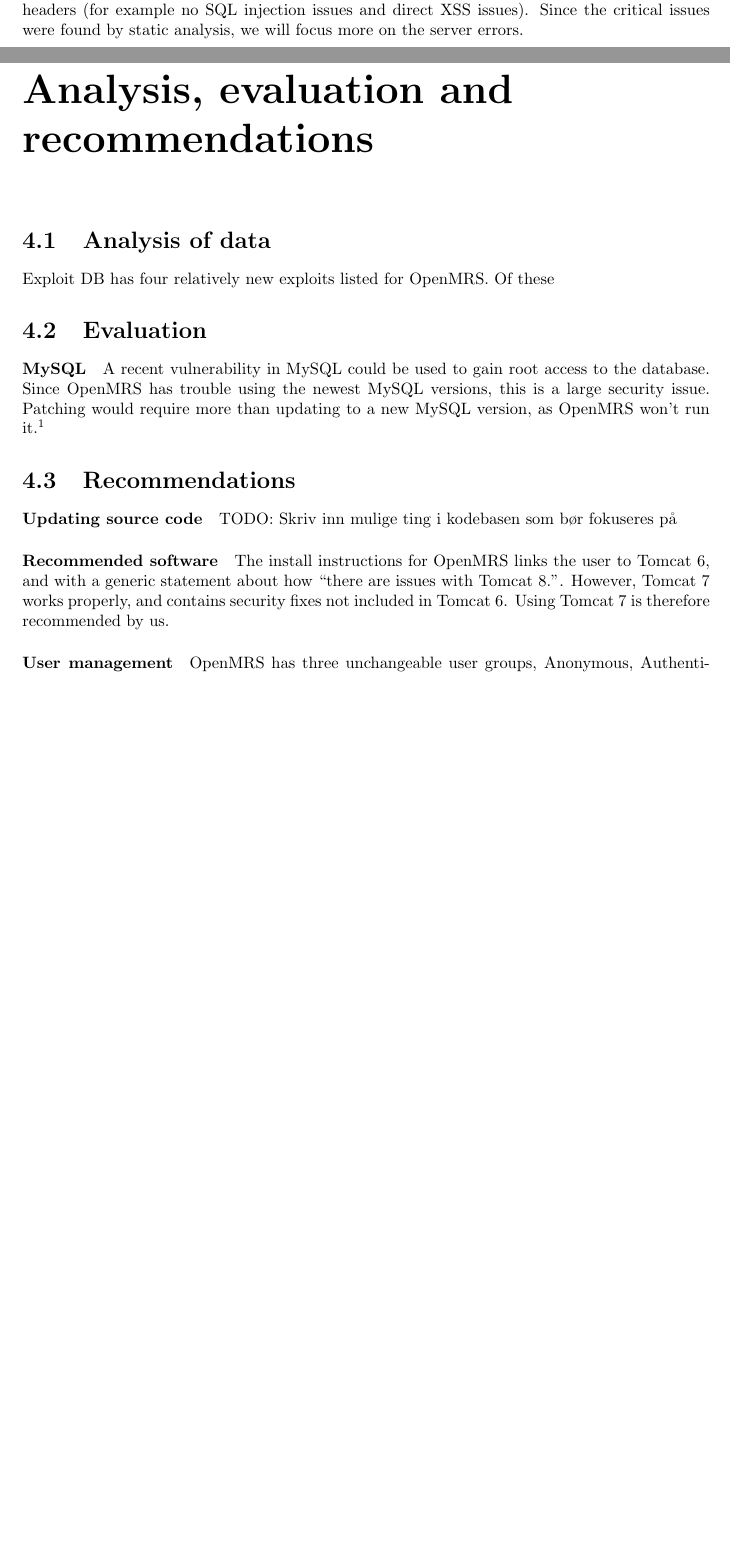
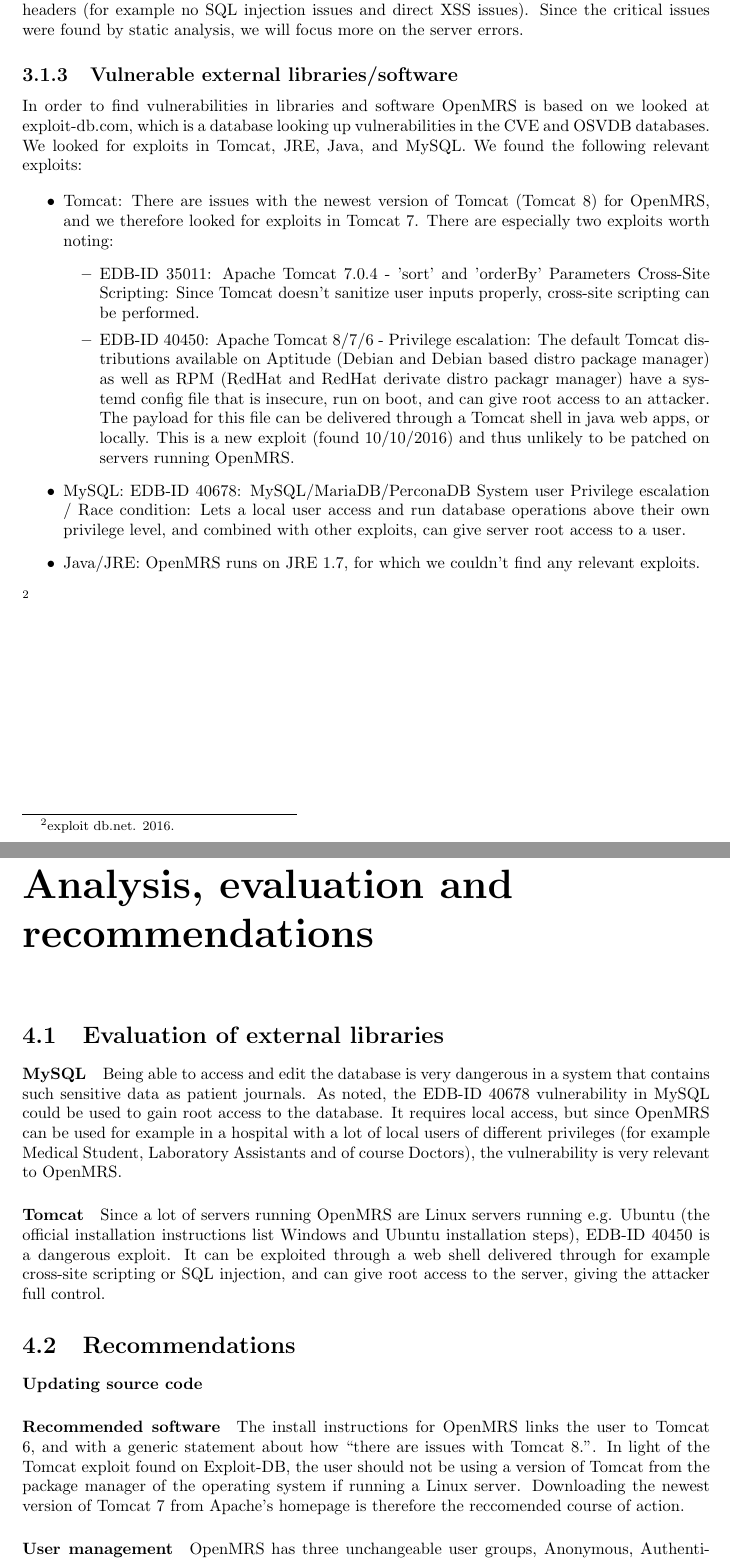
Before and after one commit to syvsto/INF226, a LaTeX document (PDF/innlevering.tex): two parts of pages 14 and 15 of 16, joined at a grey line, cut so that both start at the same text, the shorter picture padded with empty space. Compiled offline with pdfLaTeX.

Commit message:
External libraries

```diff
--- a/PDF/innlevering.tex
+++ b/PDF/innlevering.tex
@@ -642,28 +642,67 @@
 issues). Since the critical issues were found by static analysis, we will focus
 more on the server errors.
 
+\subsection{Vulnerable external libraries/software}
+In order to find vulnerabilities in libraries and software OpenMRS is based on
+we looked at exploit-db.com, which is a database looking up vulnerabilities in
+the CVE and OSVDB databases. We looked for exploits in Tomcat, JRE, Java, and
+MySQL. We found the following relevant exploits:
+
+\begin{itemize}
+\item Tomcat: There are issues with the newest version of Tomcat (Tomcat 8) for
+  OpenMRS, and we therefore looked for exploits in Tomcat 7. There are
+  especially two exploits worth noting:
+  \begin{itemize}
+    \item EDB-ID 35011: Apache Tomcat 7.0.4 - 'sort' and 'orderBy' Parameters Cross-Site Scripting:
+      Since Tomcat doesn't sanitize user inputs properly, cross-site scripting
+      can be performed.
+    \item EDB-ID 40450: Apache Tomcat 8/7/6 - Privilege escalation: The default
+      Tomcat distributions available on Aptitude (Debian and Debian based distro
+      package manager) as well as RPM (RedHat and RedHat derivate distro packagr
+      manager) have a systemd config file that is insecure, run on boot, and can give
+      root access to an attacker. The payload for this file can be delivered
+      through a Tomcat shell in java web apps, or locally. This is a new exploit
+      (found 10/10/2016) and thus unlikely to be patched on servers running OpenMRS.
+  \end{itemize}
+\item MySQL: EDB-ID 40678: MySQL/MariaDB/PerconaDB System user Privilege
+  escalation / Race condition:
+  Lets a local user access and run database operations above their own privilege
+  level, and combined with other exploits, can give server root access to a user.
+
+\item Java/JRE: OpenMRS runs on JRE 1.7, for which we couldn't find any relevant exploits.
+\end{itemize}\autocite[]{exploitdb}
+
 %  LocalWords:  XSS OWASP Servlet CloudFlare OpenMRS FindBugs
 \chapter{Analysis, evaluation and recommendations}
-\section{Analysis of data}
 
-Exploit DB has four relatively new exploits listed for OpenMRS. Of these
+\section{Evaluation of external libraries}
+\paragraph{MySQL}
+Being able to access and edit the database is very dangerous in a system that
+contains such sensitive data as patient journals.
+As noted, the EDB-ID 40678 vulnerability in MySQL could be used to gain root
+access to the database. It requires local access, but since OpenMRS can be used
+for example in a hospital with a lot of local users of different privileges (for
+example Medical Student, Laboratory Assistants and of course Doctors), the
+vulnerability is very relevant to OpenMRS.
 
-\section{Evaluation}
-\paragraph{MySQL}
-A recent vulnerability in MySQL could be used to gain root access to the
-database. Since OpenMRS has trouble using the newest MySQL versions, this is a
-large security issue. Patching would require more than updating to a new MySQL
-version, as OpenMRS won't run it. \autocite[]{Threatpost}
+\paragraph{Tomcat}
+Since a lot of servers running OpenMRS are Linux servers running e.g. Ubuntu
+(the official installation instructions list Windows and Ubuntu installation
+steps), EDB-ID 40450 is a dangerous exploit. It can be exploited through a web
+shell delivered through for example cross-site scripting or SQL injection, and
+can give root access to the server, giving the attacker full control.
 
 \section{Recommendations}
+
 \paragraph{Updating source code}
-TODO: Skriv inn mulige ting i kodebasen som bør fokuseres på
 
 \paragraph{Recommended software}
 The install instructions for OpenMRS links the user to Tomcat 6, and with a
-generic statement about how ``there are issues with Tomcat 8.''. However, Tomcat
-7 works properly, and contains security fixes not included in Tomcat 6. Using
-Tomcat 7 is therefore recommended by us.
+generic statement about how ``there are issues with Tomcat 8.''. In light of the
+Tomcat exploit found on Exploit-DB, the user should not be using a version of Tomcat
+from the package manager of the operating system if running a Linux server.
+Downloading the newest version of Tomcat 7 from Apache's homepage is therefore
+the reccomended course of action.
 
 \paragraph{User management}
 % Kopiert fra FlossManuals, bør omskrives
```
Also changed, not shown: PDF/kilder.bib (+7 -0 lines), PDF/innlevering.tex (5 more changed lines), 1 other file.
